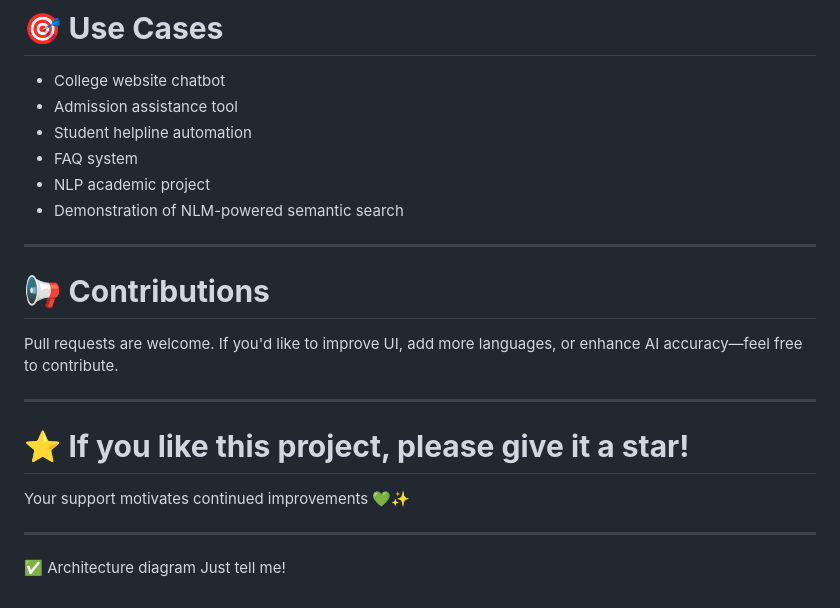
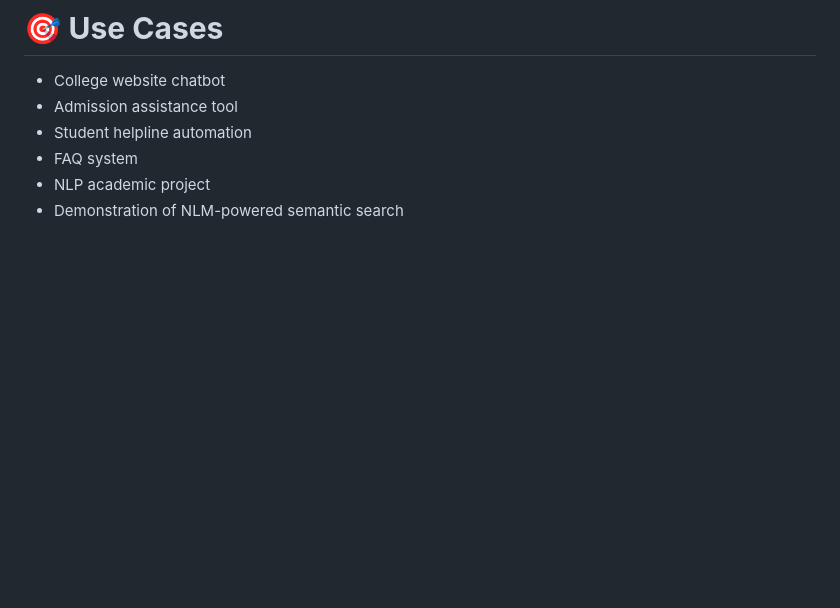
Before and after one commit to Gowtham-YK/AI-Chatbot-for-College-queries, a Markdown page: README.md, the part around the change. Rendered like a GitHub page; blank space fills up the shorter version.

Commit message:
Update README to remove contributions and star request
Removed contributions section and star request from README.

```diff
--- a/README.md
+++ b/README.md
@@ -208,22 +208,3 @@ DSU-CHATBOT/
 * FAQ system
 * NLP academic project
 * Demonstration of NLM-powered semantic search
-
----
-
-# 📢 **Contributions**
-
-Pull requests are welcome.
-If you'd like to improve UI, add more languages, or enhance AI accuracy—feel free to contribute.
-
----
-
-# ⭐ **If you like this project, please give it a star!**
-
-Your support motivates continued improvements 💚✨
-
----
-
-
-✅ Architecture diagram
-Just tell me!
```
